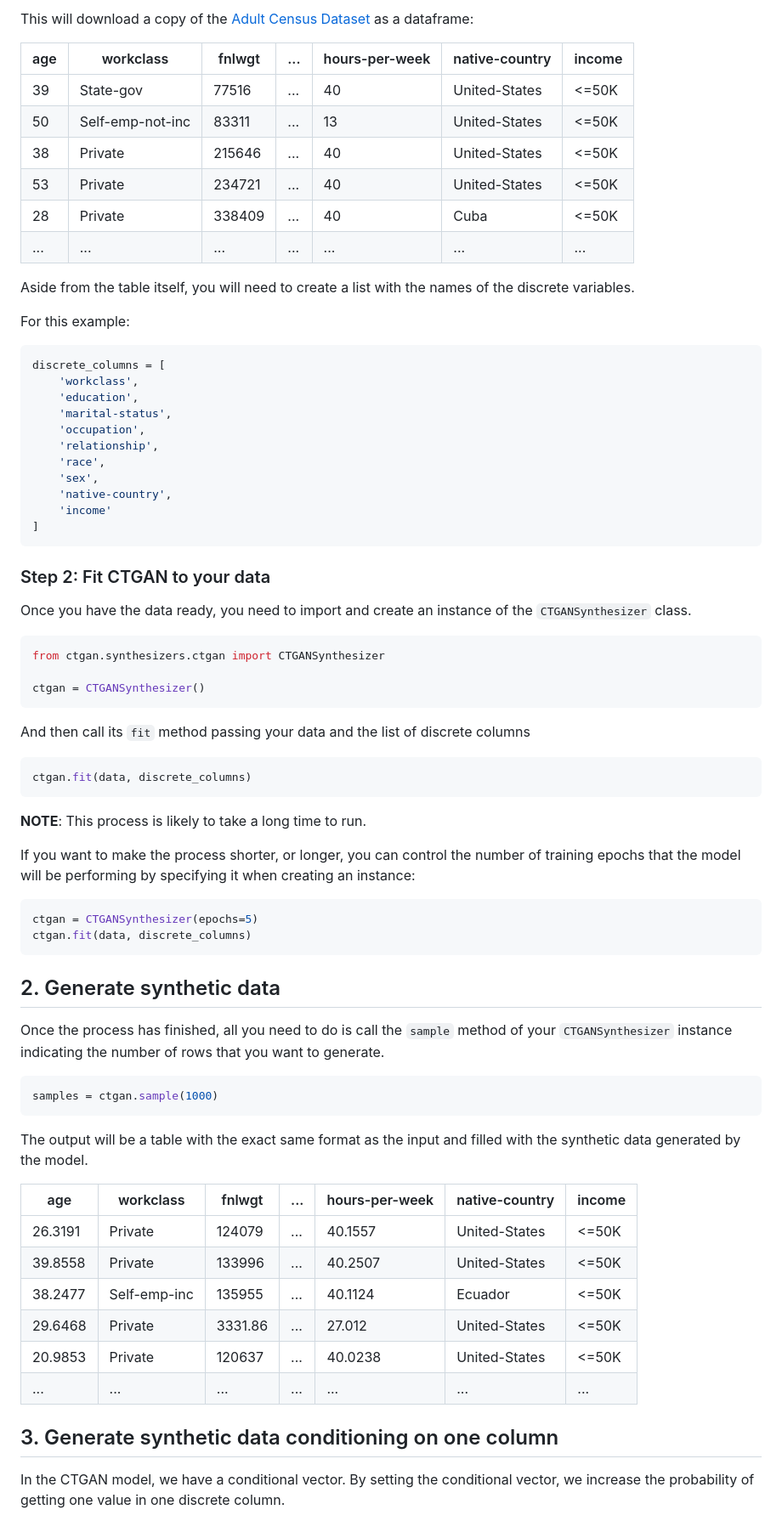
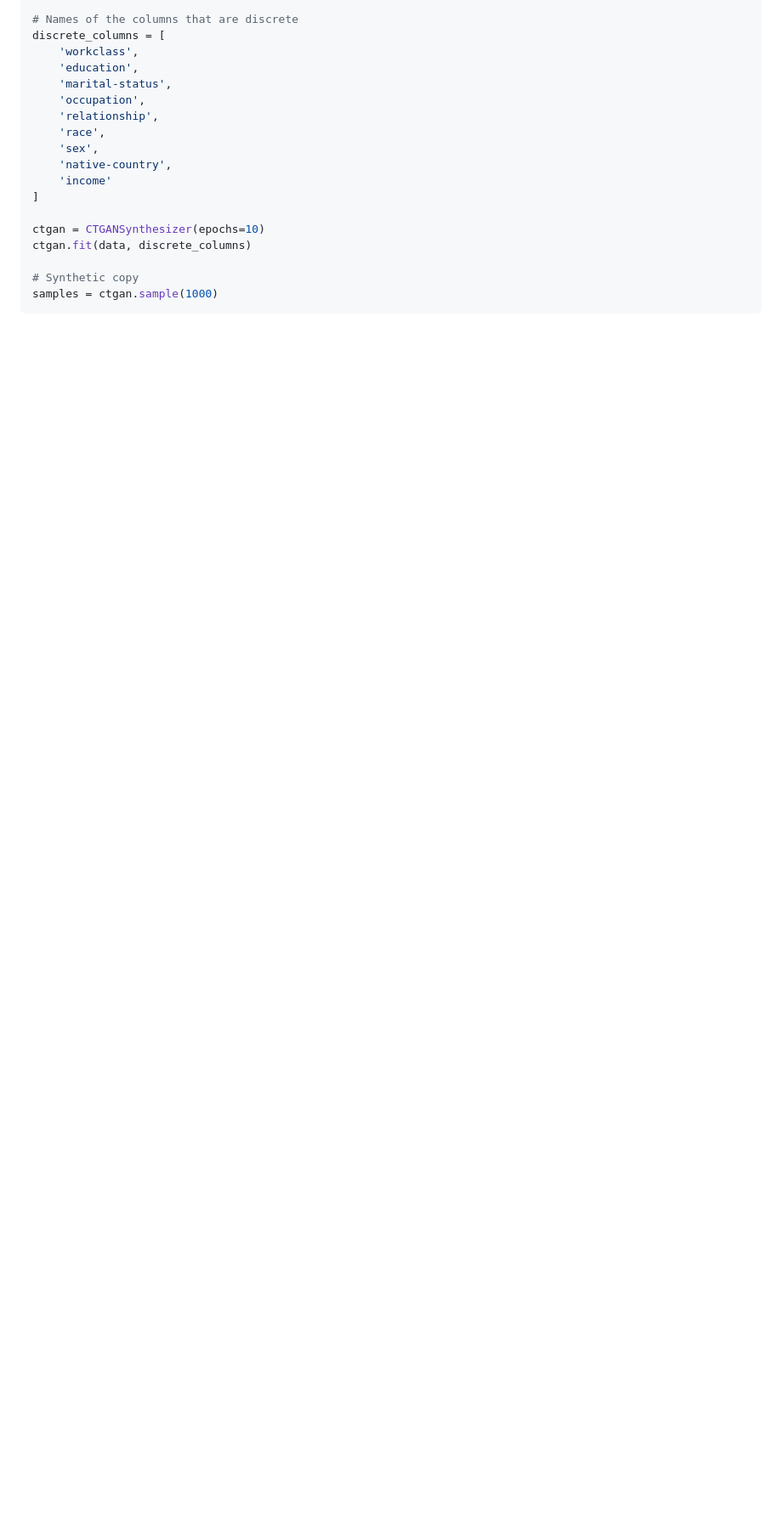
Before and after one commit to sdv-dev/CTGAN, a Markdown page: README.md, the part around one of its changes. Shown at 85% size. Drawn GitHub-style; blank space fills up the shorter version.

````diff
--- a/README.md
+++ b/README.md
@@ -113,22 +75,5 @@ data = load_demo()
 
-This will download a copy of the [Adult Census Dataset](https://archive.ics.uci.edu/ml/datasets/adult) as a dataframe:
-
-|   age | workclass        |   fnlwgt | ... |   hours-per-week | native-country   | income   |
-|-------|------------------|----------|-----|------------------|------------------|----------|
-|    39 | State-gov        |    77516 | ... |               40 | United-States    | <=50K    |
-|    50 | Self-emp-not-inc |    83311 | ... |               13 | United-States    | <=50K    |
-|    38 | Private          |   215646 | ... |               40 | United-States    | <=50K    |
-|    53 | Private          |   234721 | ... |               40 | United-States    | <=50K    |
-|    28 | Private          |   338409 | ... |               40 | Cuba             | <=50K    |
-|   ... | ...              |      ... | ... |              ... | ...              | ...      |
-
-
-Aside from the table itself, you will need to create a list with the names of the discrete
-variables.
-
-For this example:
-
-```python3
+# Names of the columns that are discrete
 discrete_columns = [
     'workclass',
     'education',
@@ -140,58 +85,12 @@ discrete_columns = [
     'native-country',
     'income'
 ]
-```
 
-### Step 2: Fit CTGAN to your data
+ctgan = CTGANSynthesizer(epochs=10)
+ctgan.fit(data, discrete_columns)
 
-Once you have the data ready, you need to import and create an instance of the `CTGANSynthesizer`
-class.
-
-```python3
-from ctgan.synthesizers.ctgan import CTGANSynthesizer
-
-ctgan = CTGANSynthesizer()
-```
-
-And then call its `fit` method passing your data and the list of discrete columns
-
-```python
-ctgan.fit(data, discrete_columns)
-```
-
-**NOTE**: This process is likely to take a long time to run.
-
-If you want to make the process shorter, or longer, you can control the number of training epochs
-that the model will be performing by specifying it when creating an instance:
-
-```python3
-ctgan = CTGANSynthesizer(epochs=5)
-ctgan.fit(data, discrete_columns)
-```
-
-## 2. Generate synthetic data
-
-Once the process has finished, all you need to do is call the `sample` method of your
-`CTGANSynthesizer` instance indicating the number of rows that you want to generate.
-
-```python3
+# Synthetic copy
 samples = ctgan.sample(1000)
 ```
 
-The output will be a table with the exact same format as the input and filled with the synthetic
-data generated by the model.
 
-|     age | workclass    |    fnlwgt | ... |   hours-per-week | native-country   | income   |
-|---------|--------------|-----------|-----|------------------|------------------|----------|
-| 26.3191 | Private      | 124079    | ... |          40.1557 | United-States    | <=50K    |
-| 39.8558 | Private      | 133996    | ... |          40.2507 | United-States    | <=50K    |
-| 38.2477 | Self-emp-inc | 135955    | ... |          40.1124 | Ecuador          | <=50K    |
-| 29.6468 | Private      |   3331.86 | ... |          27.012  | United-States    | <=50K    |
-| 20.9853 | Private      | 120637    | ... |          40.0238 | United-States    | <=50K    |
-|     ... | ...          |       ... | ... |              ... | ...              | ...      |
-
-## 3. Generate synthetic data conditioning on one column
-
-In the CTGAN model, we have a conditional vector. By setting the conditional vector, we increase
-the probability of getting one value in one discrete column.
-
````
Also changed, not shown: other parts of README.md (+37 -87 lines), docs/images/ctgan.png (added).
